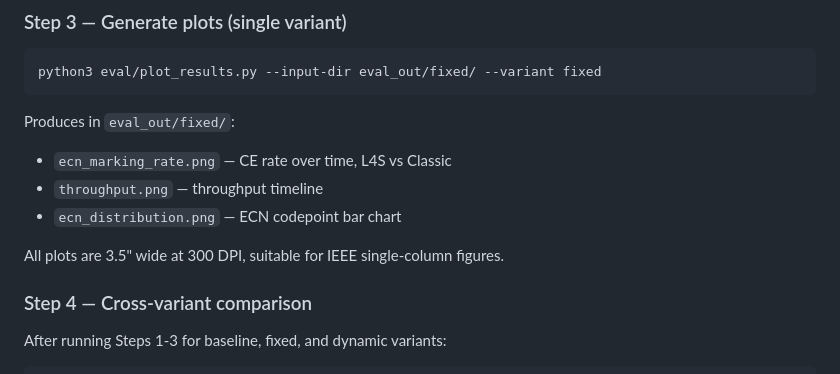
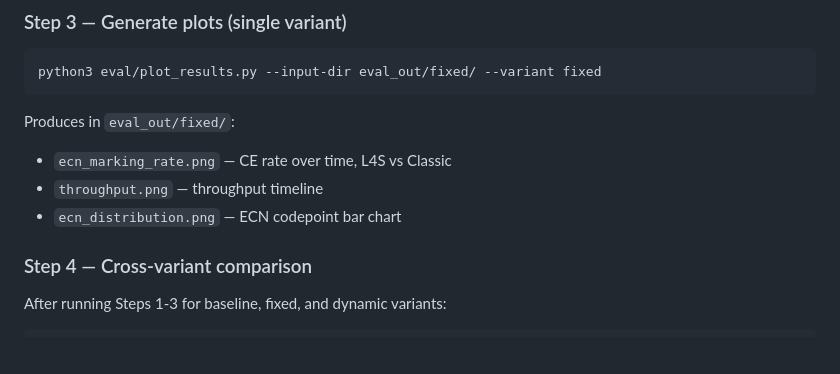
Before and after one commit to FardeenCODEIIEST/L4S-CS6045-Project, a Markdown page: eval/README.md, the part around the change. Drawn GitHub-style; blank space fills up the shorter version.

```diff
--- a/eval/README.md
+++ b/eval/README.md
@@ -92,7 +92,6 @@ Produces in `eval_out/fixed/`:
 - `throughput.png` — throughput timeline
 - `ecn_distribution.png` — ECN codepoint bar chart
 
-All plots are 3.5" wide at 300 DPI, suitable for IEEE single-column figures.
 
 ### Step 4 — Cross-variant comparison
 
```
